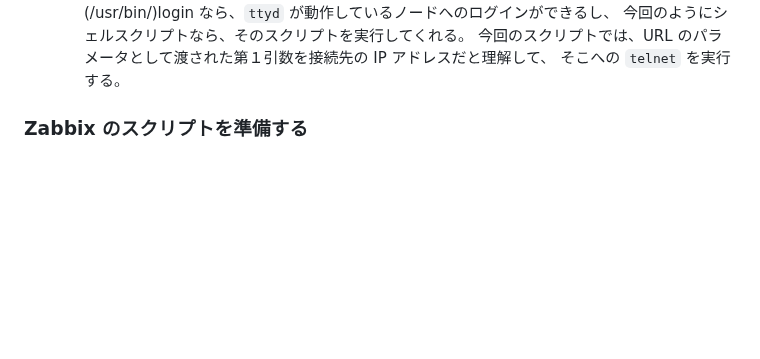
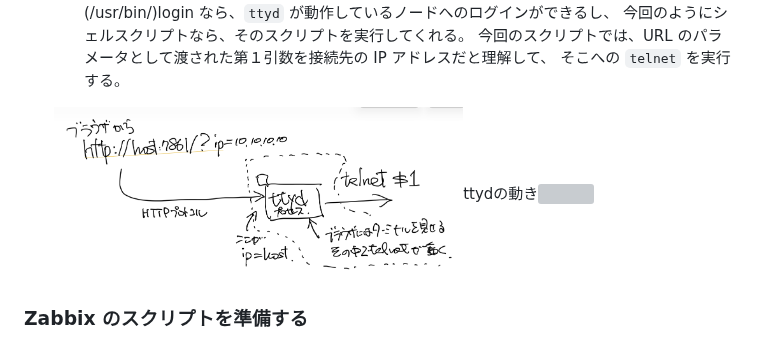
Before and after one commit to motok/NotsKotsMemo, a Markdown page: zbx7_nwmap_shell/README.md, the part around the change. Rendered like a GitHub page; pictures changed too: zbx7_nwmap_shell/08_ttyd_sequence.png (added); blank space fills up the shorter version; grey boxes are pictures that could not be loaded.

Commit message:
zabbix 7 lts, network map and interactive shell.

```diff
--- a/zbx7_nwmap_shell/README.md
+++ b/zbx7_nwmap_shell/README.md
@@ -210,6 +210,7 @@
     今回のスクリプトでは、URL のパラメータとして渡された第１引数を接続先の IP アドレスだと理解して、
     そこへの `telnet` を実行する。
 
+  <img src="./08_ttyd_sequence.png" width=60%>ttydの動き<img/>
 
 
 
```
